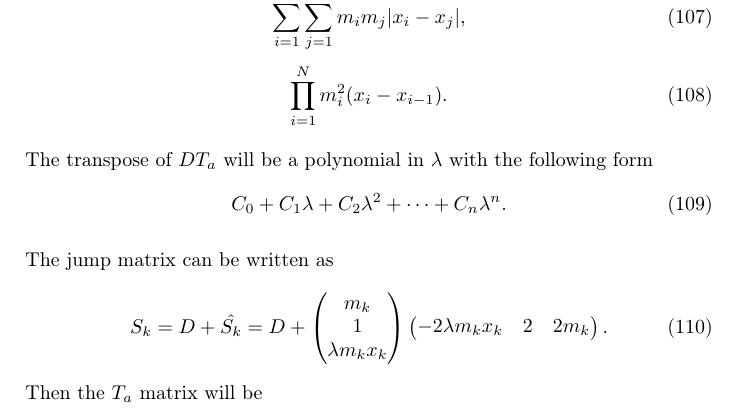
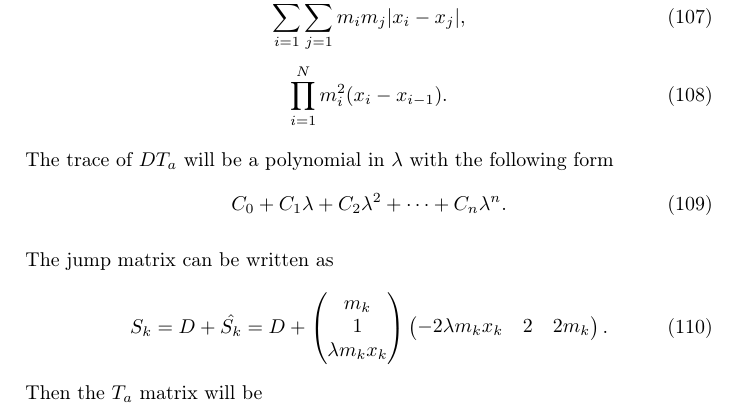
Before and after one commit to coderguy57/exjobb, a LaTeX thesis (thesis/thesis.tex): part of page 22 of 27, cut so that both start at the same text. Compiled offline with LaTeX, dvips and Ghostscript.

Commit message:
Minor changes

```diff
--- a/thesis/thesis.tex
+++ b/thesis/thesis.tex
@@ -922,7 +922,7 @@ Thus the sum $M(t;\lambda)[1,1] - M(t;\lambda)[2,2] + M(t;\lambda)[3,3]$ forms a
 	\prod_{i=1}^{N} m_i^2 (x_i - x_{i-1}).
 \end{equation}
 
-The transpose of $DT_a$ will be a polynomial in $\lambda$ with the following form
+The trace of $DT_a$ will be a polynomial in $\lambda$ with the following form
 \begin{equation}
 	C_0 + C_1 \lambda + C_2 \lambda^2 + \cdots + C_{n} \lambda^{n}.
 \end{equation}
```
Also changed, not shown: thesis/thesis.tex (2 more changed lines).
